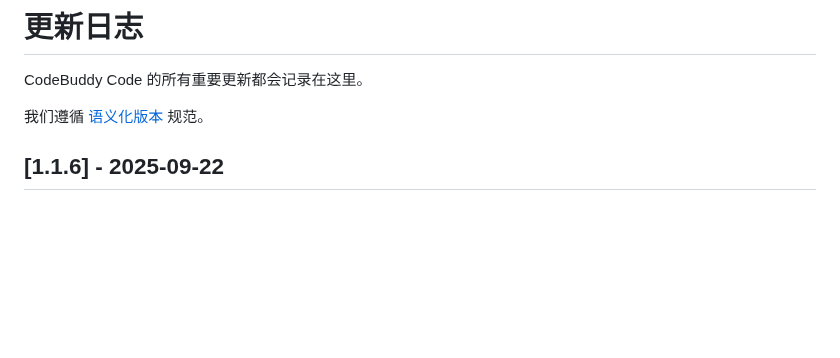
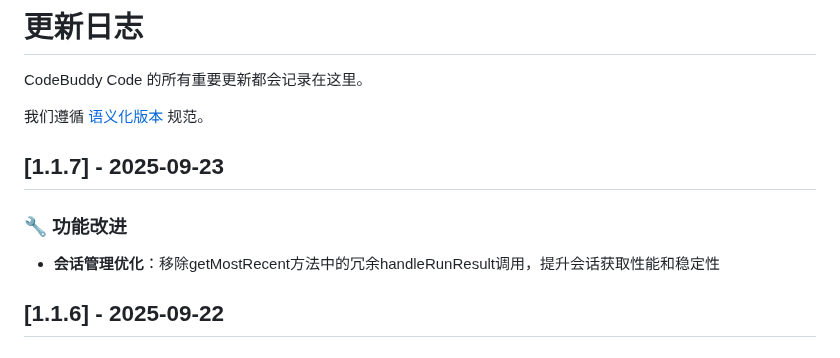
Before and after one commit to bbylw/codebuddy-code, a Markdown page: CHANGELOG.md, the part around the change. Rendered like a GitHub page; blank space fills up the shorter version.

```diff
--- a/CHANGELOG.md
+++ b/CHANGELOG.md
@@ -3,6 +3,11 @@
 CodeBuddy Code 的所有重要更新都会记录在这里。
 
 我们遵循 [语义化版本](https://semver.org/spec/v2.0.0.html) 规范。
+
+## [1.1.7] - 2025-09-23
+
+### 🔧 功能改进
+- **会话管理优化**：移除getMostRecent方法中的冗余handleRunResult调用，提升会话获取性能和稳定性
 
 ## [1.1.6] - 2025-09-22
 
```
